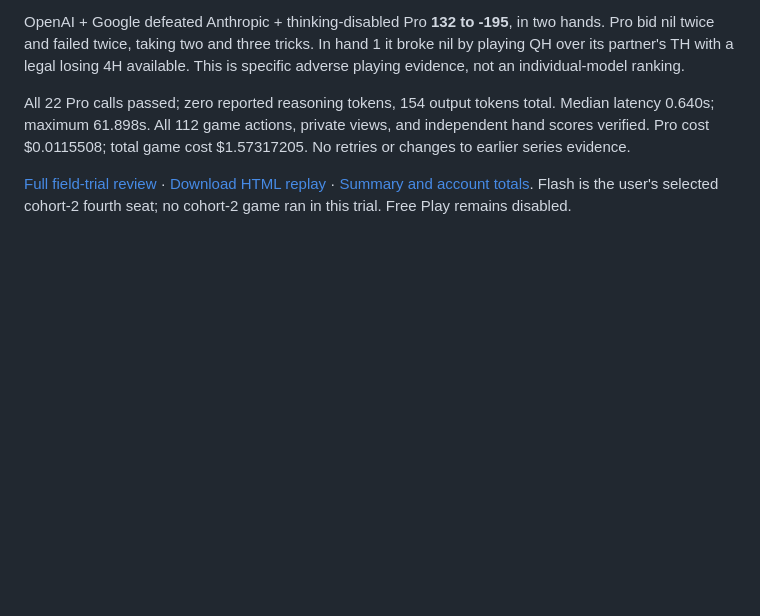
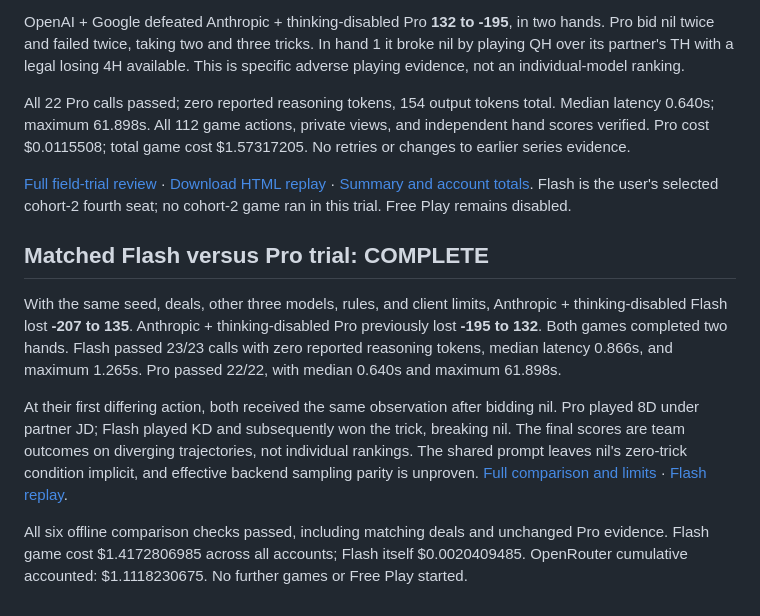
Before and after one commit to CollaborativeMinD/Multi-agent-HMT-Experiment-, a Markdown page: README.md, the part around the change. Rendered like a GitHub page; blank space fills up the shorter version.

Commit message:
Record completed matched trial and interpretation boundaries

```diff
--- a/README.md
+++ b/README.md
@@ -132,3 +132,11 @@ OpenAI + Google defeated Anthropic + thinking-disabled Pro **132 to -195**, in t
 All 22 Pro calls passed; zero reported reasoning tokens, 154 output tokens total. Median latency 0.640s; maximum 61.898s. All 112 game actions, private views, and independent hand scores verified. Pro cost $0.0115508; total game cost $1.57317205. No retries or changes to earlier series evidence.
 
 [Full field-trial review](docs/PRO100_REVIEW.md) · [Download HTML replay](evidence/pro100/frontier-pro/Whiz_100_Baseline_Replay.html) · [Summary and account totals](evidence/pro100/summary.json). Flash is the user's selected cohort-2 fourth seat; no cohort-2 game ran in this trial. Free Play remains disabled.
+
+## Matched Flash versus Pro trial: COMPLETE
+
+With the same seed, deals, other three models, rules, and client limits, Anthropic + thinking-disabled Flash lost **-207 to 135**. Anthropic + thinking-disabled Pro previously lost **-195 to 132**. Both games completed two hands. Flash passed 23/23 calls with zero reported reasoning tokens, median latency 0.866s, and maximum 1.265s. Pro passed 22/22, with median 0.640s and maximum 61.898s.
+
+At their first differing action, both received the same observation after bidding nil. Pro played 8D under partner JD; Flash played KD and subsequently won the trick, breaking nil. The final scores are team outcomes on diverging trajectories, not individual rankings. The shared prompt leaves nil's zero-trick condition implicit, and effective backend sampling parity is unproven. [Full comparison and limits](docs/PRO_FLASH_100_COMPARISON.md) · [Flash replay](evidence/flash100/frontier-pro/Whiz_100_Baseline_Replay.html).
+
+All six offline comparison checks passed, including matching deals and unchanged Pro evidence. Flash game cost $1.4172806985 across all accounts; Flash itself $0.0020409485. OpenRouter cumulative accounted: $1.1118230675. No further games or Free Play started.
```
